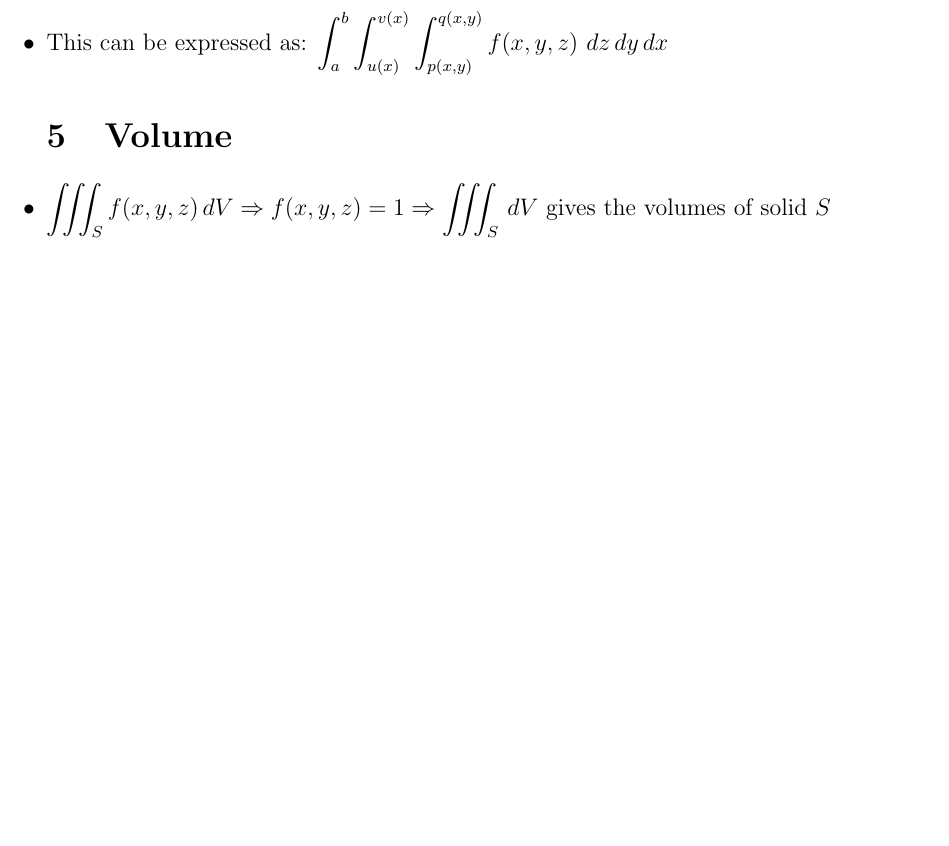
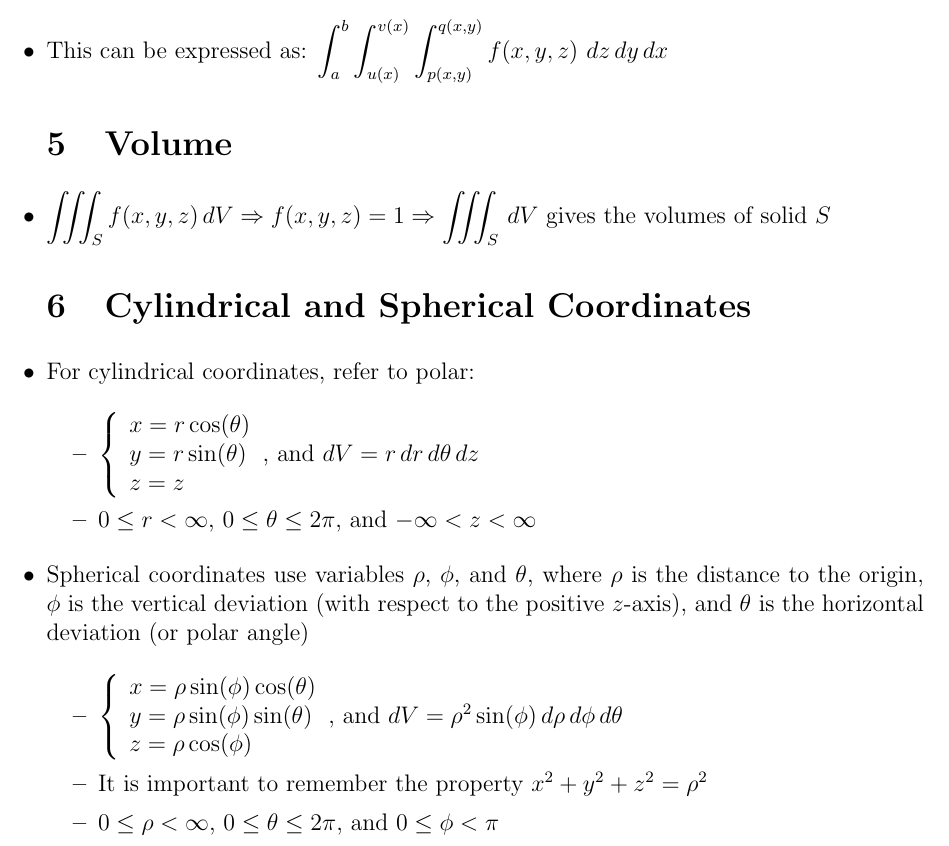
Before and after one commit to MDBrodskiy/Calculus_III, a LaTeX document (Notes/Section3.tex): part of page 5 of 5, cut so that both start at the same text, the shorter picture padded with empty space. The pictures show the PDF file Notes/Section3.pdf that the author committed with the source.

Commit message:
finished section 3

```diff
--- a/Notes/Section3.tex
+++ b/Notes/Section3.tex
@@ -124,6 +124,30 @@
 
     \item $\displaystyle \iiint_S f(x,y,z)\, dV\Rightarrow f(x,y,z) = 1 \Rightarrow \iiint_S\,dV$ gives the volumes of solid $S $
 
+      \section{Cylindrical and Spherical Coordinates}
+
+    \item For cylindrical coordinates, refer to polar:
+
+      \begin{itemize}
+
+        \item $\left\{\begin{array}{l} x=r\cos(\theta)\\ y=r\sin(\theta)\\ z=z \end{array}$, and $dV=r\,dr\,d\theta\,dz$
+
+          \item $0\leq r < \infty$, $0\leq\theta\leq2\pi$, and $-\infty< z < \infty$
+
+      \end{itemize}
+
+    \item Spherical coordinates use variables $\rho$, $\phi$, and $\theta$, where $\rho$ is the distance to the origin, $\phi$ is the vertical deviation (with respect to the positive $z$-axis), and $\theta$ is the horizontal deviation (or polar angle)
+
+      \begin{itemize}
+
+        \item $\left\{\begin{array}{l} x = \rho\sin(\phi)\cos(\theta)\\ y = \rho\sin(\phi)\sin(\theta)\\ z = \rho\cos(\phi)  \end{array}$, and $dV=\rho^2\sin(\phi)\,d\rho\,d\phi\,d\theta$
+
+        \item It is important to remember the property $x^2 + y^2 + z^2 = \rho^2$
+
+          \item $0\leq \rho < \infty$, $0\leq\theta\leq2\pi$, and $0 \leq \phi < \pi$
+
+      \end{itemize}
+
 \end{itemize}
 
 \end{document}
```
Also changed, not shown: Notes/Section3.pdf.
